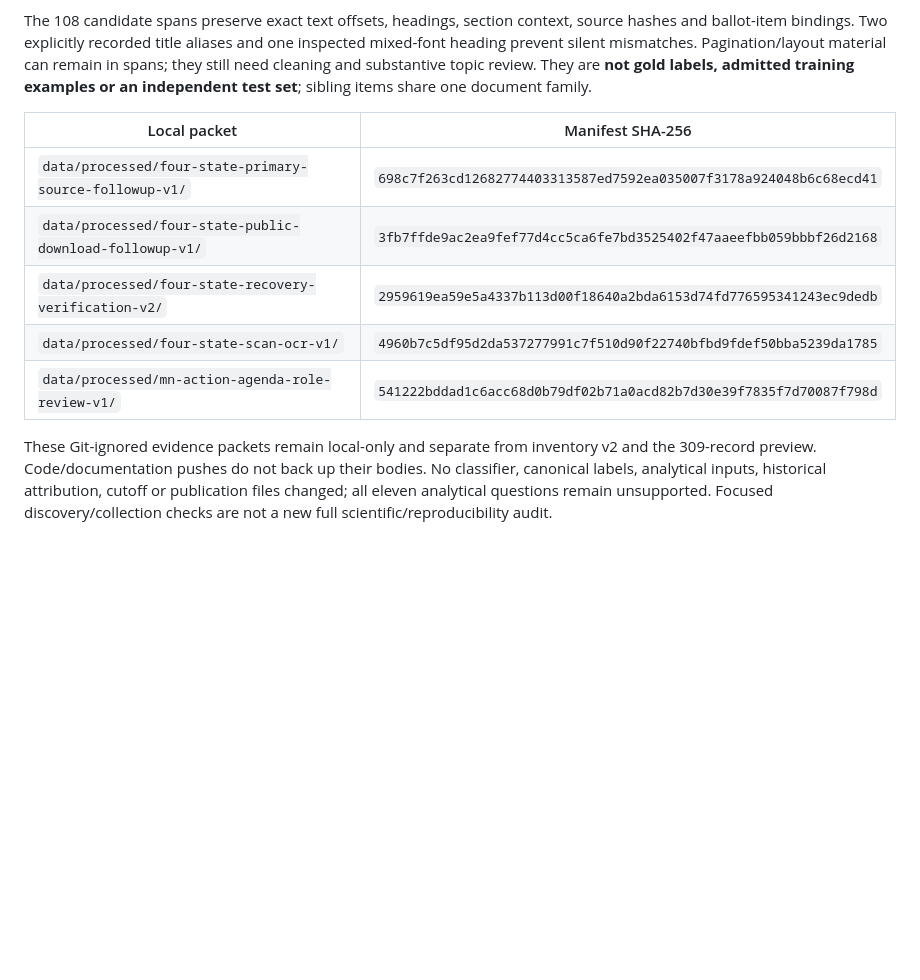
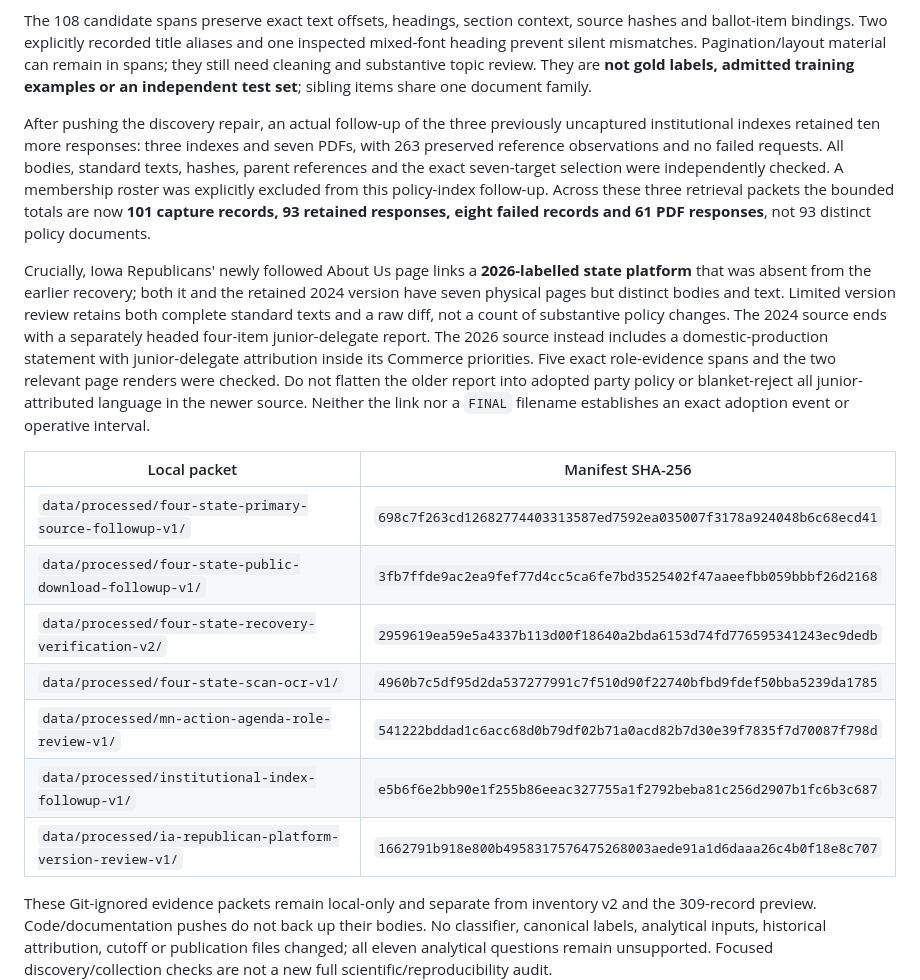
Before and after one commit to hanshanley/state-politics, a Markdown page: docs/AUDIT_STATUS.md, the part around the change. Drawn GitHub-style; blank space fills up the shorter version.

Commit message:
Record recovered 2026 Iowa platform and preserve junior-report boundaries

```diff
--- a/docs/AUDIT_STATUS.md
+++ b/docs/AUDIT_STATUS.md
@@ -183,6 +183,25 @@ heading prevent silent mismatches. Pagination/layout material can remain in span
 need cleaning and substantive topic review. They are **not gold labels, admitted training
 examples or an independent test set**; sibling items share one document family.
 
+After pushing the discovery repair, an actual follow-up of the three previously uncaptured
+institutional indexes retained ten more responses: three indexes and seven PDFs, with
+263 preserved reference observations and no failed requests. All bodies, standard texts,
+hashes, parent references and the exact seven-target selection were independently checked.
+A membership roster was explicitly excluded from this policy-index follow-up. Across these
+three retrieval packets the bounded totals are now **101 capture records, 93 retained
+responses, eight failed records and 61 PDF responses**, not 93 distinct policy documents.
+
+Crucially, Iowa Republicans' newly followed About Us page links a **2026-labelled state
+platform** that was absent from the earlier recovery; both it and the retained 2024 version
+have seven physical pages but distinct bodies and text. Limited version review retains both
+complete standard texts and a raw diff, not a count of substantive policy changes. The 2024
+source ends with a separately headed four-item junior-delegate report. The 2026 source
+instead includes a domestic-production statement with junior-delegate attribution inside
+its Commerce priorities. Five exact role-evidence spans and the two relevant page renders
+were checked. Do not flatten the older report into adopted party policy or blanket-reject
+all junior-attributed language in the newer source. Neither the link nor a `FINAL` filename
+establishes an exact adoption event or operative interval.
+
 | Local packet | Manifest SHA-256 |
 |---|---|
 | `data/processed/four-state-primary-source-followup-v1/` | `698c7f263cd12682774403313587ed7592ea035007f3178a924048b6c68ecd41` |
@@ -190,6 +209,8 @@ examples or an independent test set**; sibling items share one document family.
 | `data/processed/four-state-recovery-verification-v2/` | `2959619ea59e5a4337b113d00f18640a2bda6153d74fd776595341243ec9dedb` |
 | `data/processed/four-state-scan-ocr-v1/` | `4960b7c5df95d2da537277991c7f510d90f22740bfbd9fdef50bba5239da1785` |
 | `data/processed/mn-action-agenda-role-review-v1/` | `541222bddad1c6acc68d0b79df02b71a0acd82b7d30e39f7835f7d70087f798d` |
+| `data/processed/institutional-index-followup-v1/` | `e5b6f6e2bb90e1f255b86eeac327755a1f2792beba81c256d2907b1fc6b3c687` |
+| `data/processed/ia-republican-platform-version-review-v1/` | `1662791b918e800b4958317576475268003aede91a1d6daaa26c4b0f18e8c707` |
 
 These Git-ignored evidence packets remain local-only and separate from inventory v2 and the
 309-record preview. Code/documentation pushes do not back up their bodies. No classifier,
```
